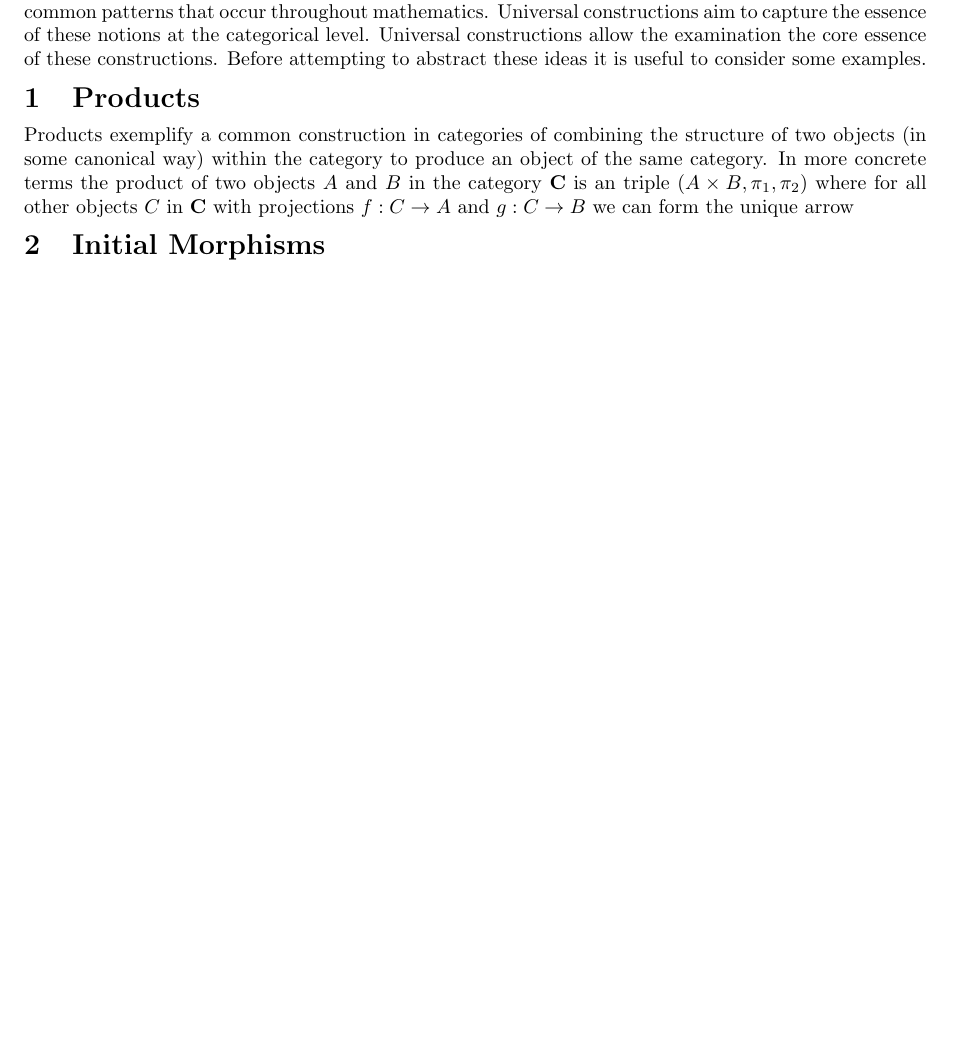
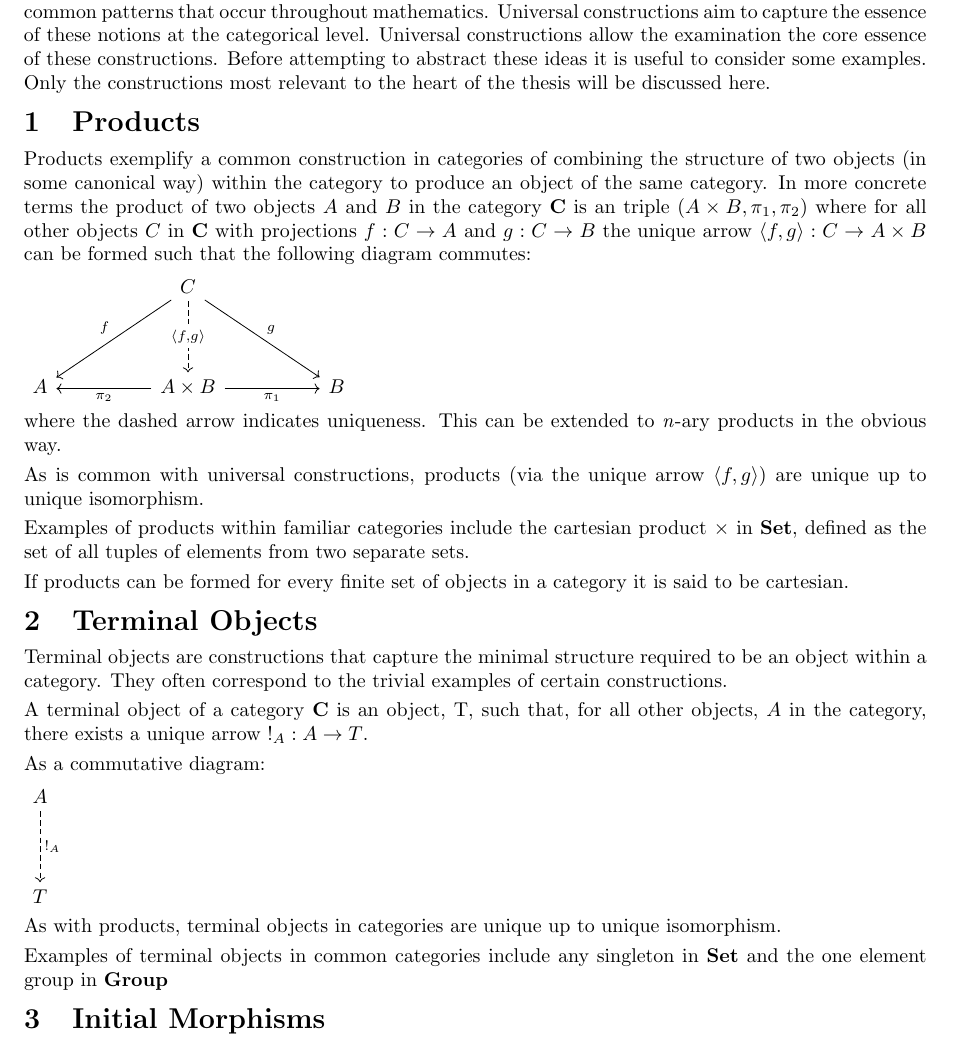
Before and after one commit to alessio-b-zak/thesis, a LaTeX document (notes/part1/test.tex): part of the page before the commit and part of page 1 of 2 after it, cut so that both start at the same text, the shorter picture padded with empty space. Compiled offline with pdfLaTeX.

Commit message:
Terminal objects and reformatting

```diff
--- a/notes/part1/test.tex
+++ b/notes/part1/test.tex
@@ -32,13 +32,68 @@
 
 \begin{document}
 \maketitle
-A common notion in Category theory is that of a universal construction. Universal constructions are common patterns that occur throughout mathematics. Universal constructions aim to capture the essence of these notions at the categorical level. Universal constructions allow the examination the core essence of these constructions. Before attempting to abstract these ideas it is useful to consider some examples.
+A common notion in Category theory is that of a universal construction.
+Universal constructions are common patterns that occur throughout mathematics.
+Universal constructions aim to capture the essence of these notions at the
+categorical level. Universal constructions allow the examination the core
+essence of these constructions. Before attempting to abstract these ideas it is
+useful to consider some examples. Only the constructions most relevant to the
+heart of the thesis will be discussed here.
+
 \section{Products}
-Products exemplify a common construction in categories of combining the structure of two objects (in some canonical way) within the category to produce an object of the same category. In more concrete terms the product of two objects $A$ and $B$ in the category $\textbf{C}$ is an triple $(A \times B, \pi_{1}, \pi_{2})$ where for all other objects $C$ in $\textbf{C}$ with projections $f: C \rightarrow A$ and $g: C \rightarrow B$ we can form the unique arrow
+Products exemplify a common construction in categories of combining the
+structure of two objects (in some canonical way) within the category to produce
+an object of the same category. In more concrete terms the product of two
+objects $A$ and $B$ in the category $\textbf{C}$ is an triple $(A \times B,
+\pi_{1}, \pi_{2})$ where for all other objects $C$ in $\textbf{C}$ with
+projections $f: C \rightarrow A$ and $g: C \rightarrow B$ the unique arrow
+$\langle f, g\rangle : C \rightarrow A \times B$ can be formed such that the
+following diagram commutes:
 
+\begin{tikzcd}[sep=huge]
+ & C \arrow[ld, "f"'] \arrow[rd, "g"] \arrow[d, "{\langle f, g\rangle}" description, dashed] &  \\
+A & A \times B \arrow[l, "\pi_2"] \arrow[r, "\pi_1"'] & B
+\end{tikzcd}
 
+where the dashed arrow indicates uniqueness. This can be extended to
+\textit{n}-ary products in the obvious way.
+
+As is common with universal constructions, products (via the unique arrow
+$\langle f, g \rangle$) are unique up to unique isomorphism.
+
+Examples of products within familiar categories include the cartesian product
+$\times$ in \textbf{Set}, defined as the set of all tuples of elements from two
+separate sets.
+
+If products can be formed for every finite set of objects in a category it is
+said to be cartesian.
+
+\section{Terminal Objects}
+Terminal objects are constructions that capture the
+minimal structure required to be an object within a category. They often
+correspond to the trivial examples of certain constructions.
+
+A terminal object of a category \textbf{C} is an object, T, such that, for all
+other objects, $A$ in the category, there exists a unique arrow $!_{A}: A
+\rightarrow T$.
+
+As a commutative diagram:
+
+\begin{tikzcd}[sep=huge]
+A \arrow[d, "!_A", dashed] \\
+T
+\end{tikzcd}
+
+As with products, terminal objects in categories are unique up to unique
+isomorphism.
+
+Examples of terminal objects in common categories include any singleton in
+\textbf{Set} and the one element group in \textbf{Group}
 \section{Initial Morphisms}
-An initial morphism is an initial object in the category $X \downarrow U$ where $U : C \rightarrow D$ is a functor and $X$ is an object in $C$. More precisely, an initial morphism is a pair $(A, \varphi)$ such that the following diagram commutes.
+An initial morphism is an initial object in the category $X \downarrow U$ where
+$U : C \rightarrow D$ is a functor and $X$ is an object in $C$. More precisely,
+an initial morphism is a pair $(A, \varphi)$ such that the following diagram
+commutes.
 
 A terminal morphism is a terminal object in the category $U \downarrow X$
 
```
Also changed, not shown: notes/part1/test.tex (2 more changed lines).
